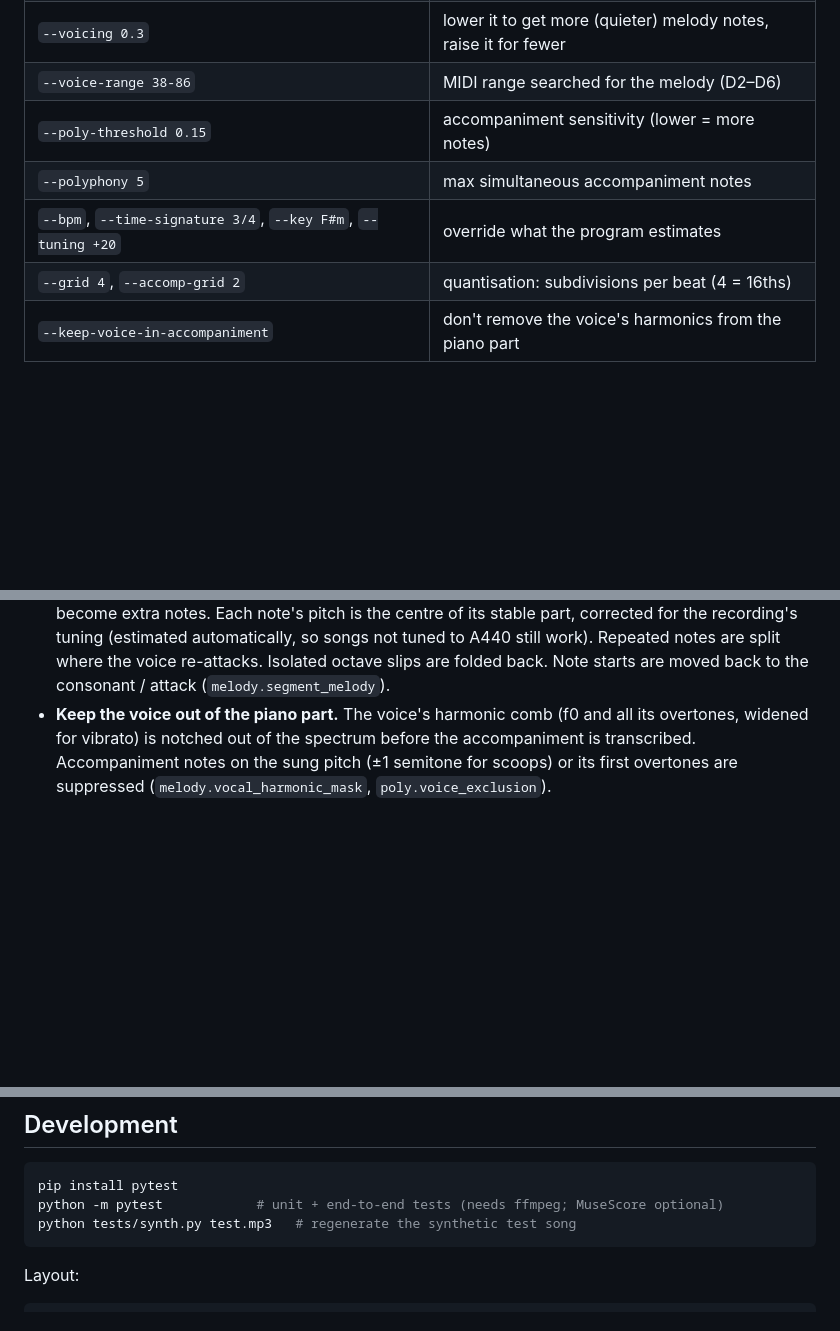
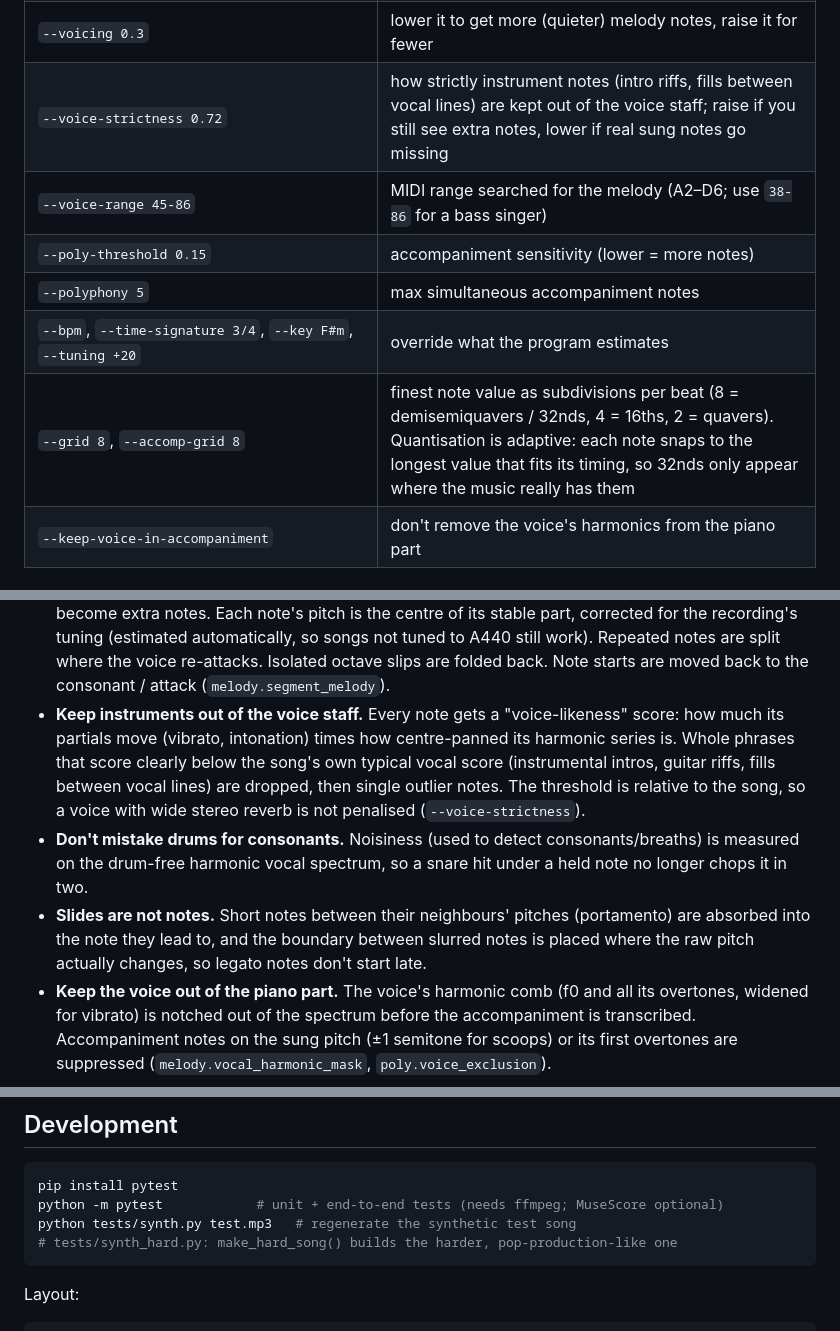
Before and after one commit to darkpyxlz/sheetmusic, a Markdown page: README.md, 3 parts joined by grey strips. Drawn GitHub-style; blank space fills up the shorter version.

````diff
--- a/README.md
+++ b/README.md
@@ -53,11 +53,12 @@ Useful options (`python -m sheetmusic -h` lists them all):
 | `--mode vocal\|instrumental\|melody\|accompaniment` | which staves to write (default `vocal`) |
 | `--separate demucs` | use Demucs to split vocals/accompaniment before transcribing |
 | `--voicing 0.3` | lower it to get more (quieter) melody notes, raise it for fewer |
-| `--voice-range 38-86` | MIDI range searched for the melody (D2–D6) |
+| `--voice-strictness 0.72` | how strictly instrument notes (intro riffs, fills between vocal lines) are kept out of the voice staff; raise if you still see extra notes, lower if real sung notes go missing |
+| `--voice-range 45-86` | MIDI range searched for the melody (A2–D6; use `38-86` for a bass singer) |
 | `--poly-threshold 0.15` | accompaniment sensitivity (lower = more notes) |
 | `--polyphony 5` | max simultaneous accompaniment notes |
 | `--bpm`, `--time-signature 3/4`, `--key F#m`, `--tuning +20` | override what the program estimates |
-| `--grid 4`, `--accomp-grid 2` | quantisation: subdivisions per beat (4 = 16ths) |
+| `--grid 8`, `--accomp-grid 8` | finest note value as subdivisions per beat (8 = demisemiquavers / 32nds, 4 = 16ths, 2 = quavers). Quantisation is adaptive: each note snaps to the longest value that fits its timing, so 32nds only appear where the music really has them |
 | `--keep-voice-in-accompaniment` | don't remove the voice's harmonics from the piano part |
 
 ## How it works
@@ -113,6 +114,20 @@ The program handles each of these:
   automatically, so songs not tuned to A440 still work). Repeated notes are split
   where the voice re-attacks. Isolated octave slips are folded back. Note starts
   are moved back to the consonant / attack (`melody.segment_melody`).
+* **Keep instruments out of the voice staff.** Every note gets a
+  "voice-likeness" score: how much its partials move (vibrato, intonation)
+  times how centre-panned its harmonic series is. Whole phrases that score
+  clearly below the song's own typical vocal score (instrumental intros,
+  guitar riffs, fills between vocal lines) are dropped, then single outlier
+  notes. The threshold is relative to the song, so a voice with wide stereo
+  reverb is not penalised (`--voice-strictness`).
+* **Don't mistake drums for consonants.** Noisiness (used to detect
+  consonants/breaths) is measured on the drum-free harmonic vocal spectrum, so a
+  snare hit under a held note no longer chops it in two.
+* **Slides are not notes.** Short notes between their neighbours' pitches
+  (portamento) are absorbed into the note they lead to, and the boundary
+  between slurred notes is placed where the raw pitch actually changes, so
+  legato notes don't start late.
 * **Keep the voice out of the piano part.** The voice's harmonic comb (f0 and all
   its overtones, widened for vibrato) is notched out of the spectrum before the
   accompaniment is transcribed. Accompaniment notes on the sung pitch (±1 semitone
@@ -182,6 +204,7 @@ Known limitations:
 pip install pytest
 python -m pytest            # unit + end-to-end tests (needs ffmpeg; MuseScore optional)
 python tests/synth.py test.mp3   # regenerate the synthetic test song
+# tests/synth_hard.py: make_hard_song() builds the harder, pop-production-like one
 ```
 
 Layout:
````
Also changed, not shown: other parts of README.md (+19 -12 lines), examples/synthetic_song.png, 12 other files.
